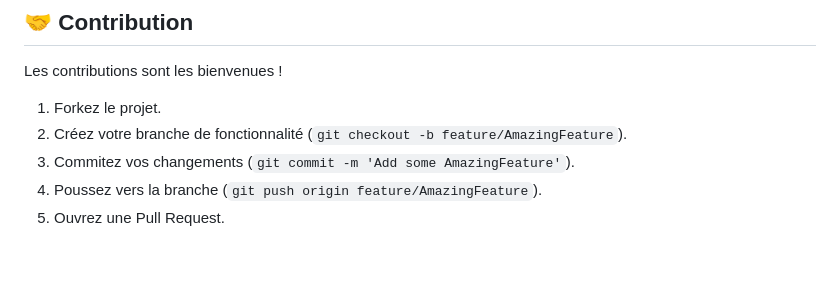
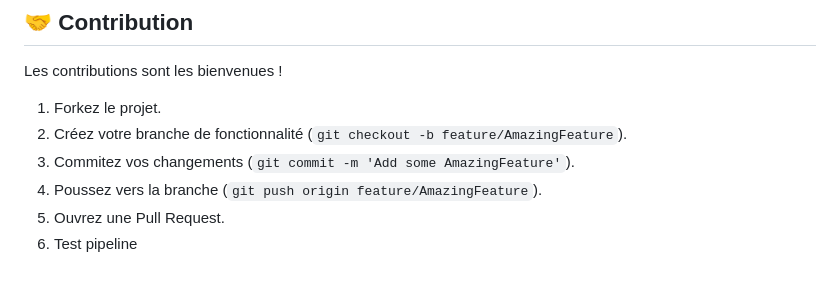
Before and after one commit to DeveYou/SecFlowCheck, a Markdown page: README.md, the part around the change. Drawn GitHub-style.

Commit message:
test pipline v-1

```diff
--- a/README.md
+++ b/README.md
@@ -171,3 +171,4 @@ Les contributions sont les bienvenues !
 3.  Commitez vos changements (`git commit -m 'Add some AmazingFeature'`).
 4.  Poussez vers la branche (`git push origin feature/AmazingFeature`).
 5.  Ouvrez une Pull Request.
+6.  Test pipeline
```
